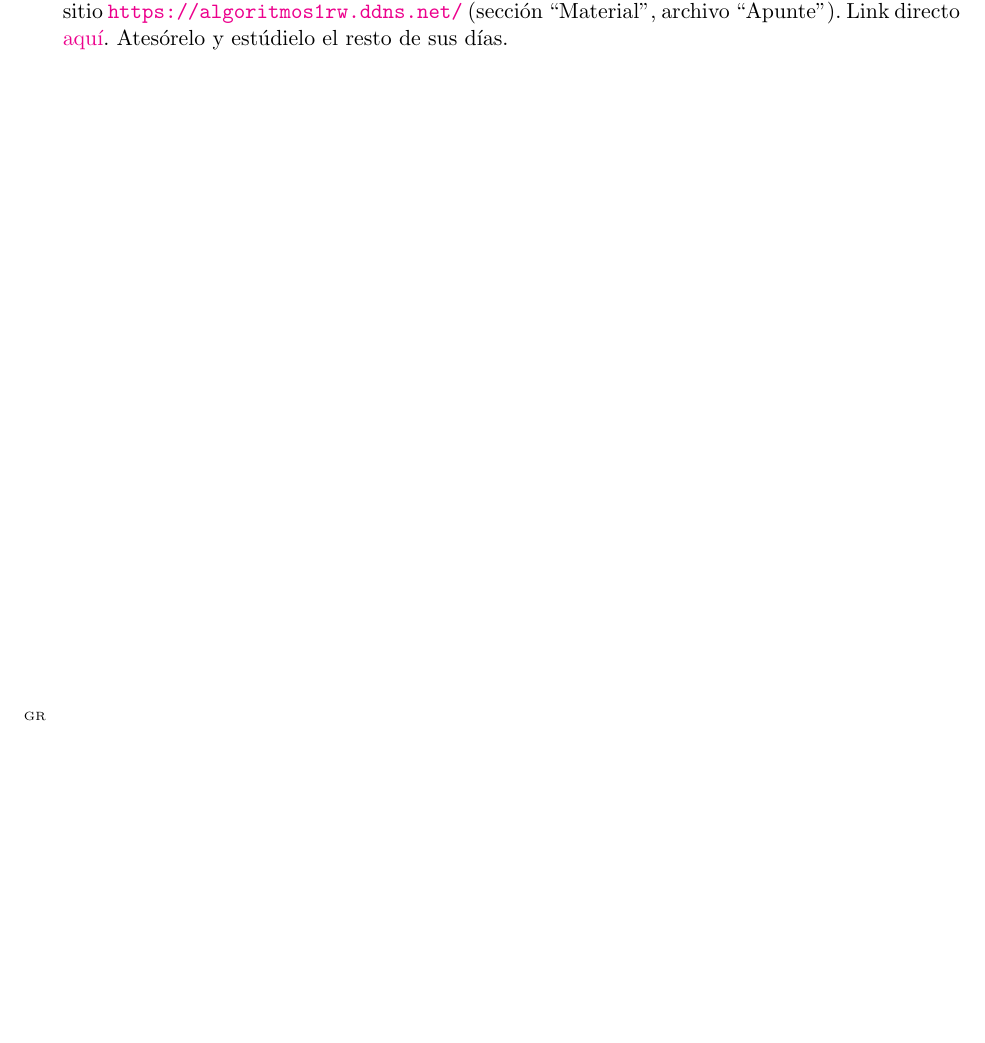
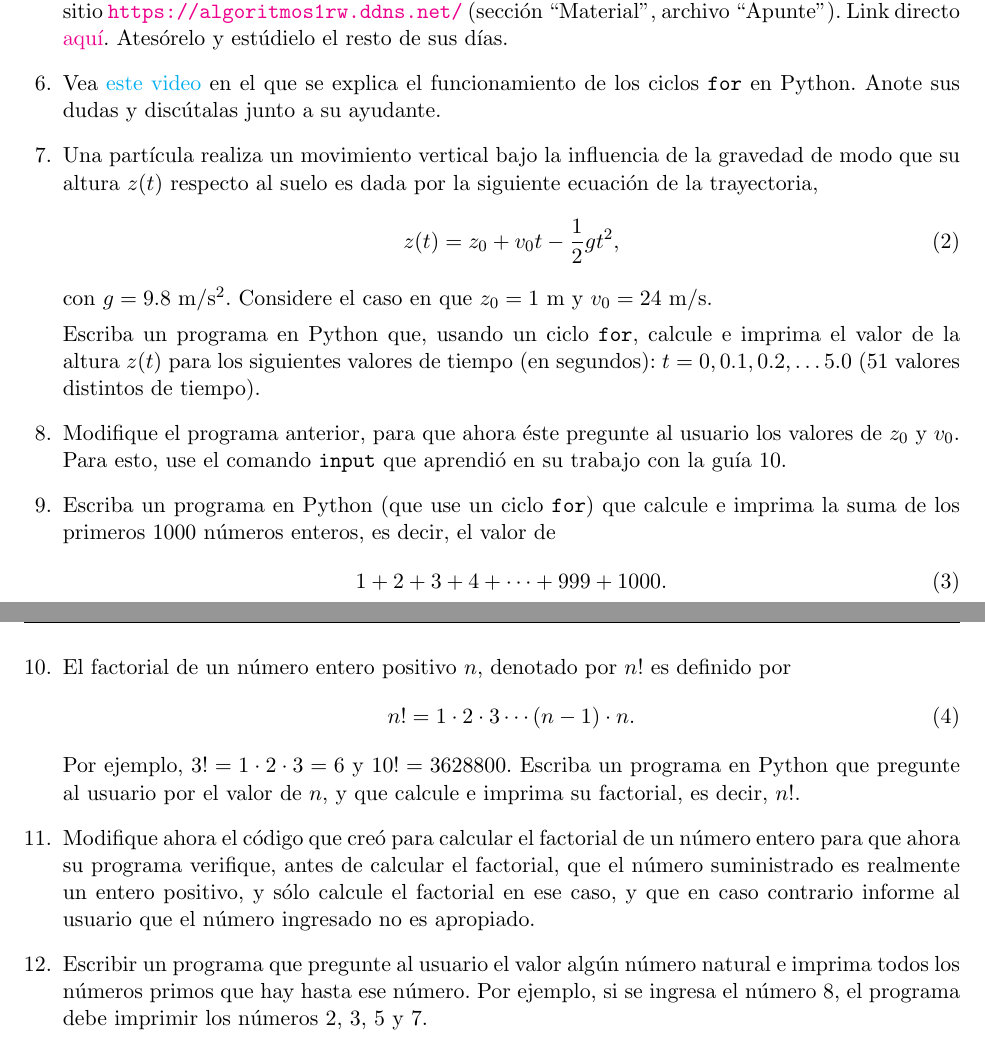
Before and after one commit to gfrubi/CC, a LaTeX problem sheet (guias/11/guia-11.tex): part of the page before the commit and two parts of pages 1 and 2 of 2 after it, the two joined at a grey line, cut so that both start at the same text, the shorter picture padded with empty space. Compiled offline with pdfLaTeX.

Commit message:
agregados ciclos for

```diff
--- a/guias/11/guia-11.tex
+++ b/guias/11/guia-11.tex
@@ -68,13 +43,36 @@ x, &\text{si } x>0 \\
 
 \item Usando lo que aprendi'o sobre el comando \texttt{if} y asociados, modifique el programa \texttt{test.py} que cre'o en la gu'ia 10 y que resuelve la ecuaci'on cuadr'atica $ax^2+bx+c=0$, para que ahora el programa informe que existen dos soluciones reales, y las imprima, si el discriminante $b^2-4ac$ es positivo, o que informe que no existe soluci'on real (si el discriminante es negativo), o bien que informe que existe s'olo una soluci'on real, y la imprima (si el discriminante es nulo).
 
-%\item Modifique ahora el c'odigo que cre'o para calcular el factorial de un n'umero entero para que ahora su programa verifique, antes de calcular el factorial, que el n'umero suministrado es realmente un entero positivo, y s'olo calcule el factorial en ese caso, y que en caso contrario informe al usuario que el n'umero ingresado no es apropiado.
-
-%\item Escribir un programa que pregunte al usuario el valor alg'un n'umero natural e imprima todos los números primos que hay hasta ese número. Por ejemplo, si se ingresa el n'umero 8, el programa debe imprimir los n'umeros 2, 3, 5 y 7.
-
-
 \item Realice, ahora en Python, lo planteado con los ejercicios $1,2,3,4$ y $6$ de la sección ``Condicional"\, de la \href{https://udec.instructure.com/courses/17852/files/1301010?module_item_id=673055}{guía 08}. \textbf{Indicación}: intente usar las \textbf{listas} de Python.
 
 \item Descargue el libro ``Algoritmos y Programaci'on I: Aprendiendo a programar usando Python como herramienta", de la Facultad de Ingenier'ia de la Universidad de Buenos Aires, desde el sitio \url{https://algoritmos1rw.ddns.net/} (secci'on ``Material", archivo ``Apunte"). Link directo \href{https://drive.google.com/file/d/0B0KKEIBDHL7tdEQ3bFZ2M3VrZzA/view}{aqu\'i}. Atesórelo y estúdielo el resto de sus días.
+
+\item Vea \href{xxx}{este video} en el que se explica el funcionamiento de los ciclos \texttt{for} en Python. Anote sus dudas y discútalas junto a su ayudante.
+
+\item Una part'icula realiza un movimiento vertical bajo la influencia de la gravedad de modo que su altura $z(t)$ respecto al suelo es dada por la siguiente ecuaci'on de la trayectoria,
+\begin{equation}
+z(t)=z_0 + v_0 t -\frac{1}{2}gt^2,
+\end{equation}
+con $g=9.8 {\ \rm m/s^2}$. Considere el caso en que $z_0=1 {\ \rm m}$ y $v_0=24 {\ \rm m/s}$.
+
+Escriba un programa en Python que, usando un ciclo \texttt{for}, calcule e imprima el valor de la altura $z(t)$ para los siguientes valores de tiempo (en segundos): $t=0, 0.1, 0.2, \dots 5.0$ (51 valores distintos de tiempo).
+
+\item Modifique el programa anterior, para que ahora 'este pregunte al usuario los valores de $z_0$ y $v_0$. Para esto, use el comando \texttt{input} que aprendi'o en su trabajo con la gu'ia 10.
+\item Escriba un programa en Python (que use un ciclo \texttt{for}) que calcule e imprima la suma de los primeros 1000 n'umeros enteros, es decir, el valor de
+\begin{equation}
+1 + 2 + 3 + 4  + \cdots + 999 + 1000.
+\end{equation}
+
+\item El factorial de un número entero positivo $n$, denotado por $n!$ es definido por
+\begin{equation}
+n!=1\cdot 2\cdot 3\cdots (n-1)\cdot n.
+\end{equation}
+Por ejemplo, $3!=1\cdot 2\cdot 3=6$ y $10!=3628800$.
+Escriba un programa en Python que pregunte al usuario por el valor de $n$, y que calcule e imprima su factorial, es decir, $n!$.
+
+\item Modifique ahora el c'odigo que cre'o para calcular el factorial de un n'umero entero para que ahora su programa verifique, antes de calcular el factorial, que el n'umero suministrado es realmente un entero positivo, y s'olo calcule el factorial en ese caso, y que en caso contrario informe al usuario que el n'umero ingresado no es apropiado.
+
+\item Escribir un programa que pregunte al usuario el valor alg'un n'umero natural e imprima todos los números primos que hay hasta ese número. Por ejemplo, si se ingresa el n'umero 8, el programa debe imprimir los n'umeros 2, 3, 5 y 7.
+
 \end{questions}
 \end{document}
```
Also changed, not shown: guias/11/guia-11.pdf, guias/11/guia-11.tex (25 more changed lines).
